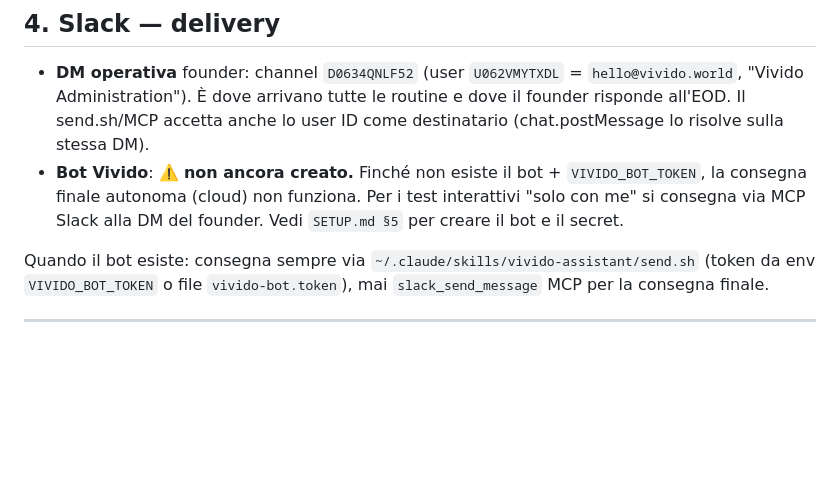
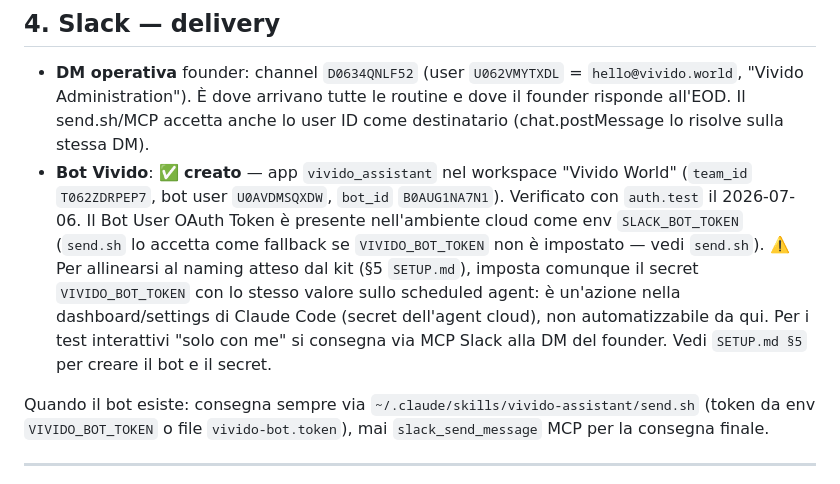
Before and after one commit to Vividocumiana/claude, a Markdown page: VIVIDO.md, the part around the change. Drawn GitHub-style; blank space fills up the shorter version.

Commit message:
docs: bot Vivido già creato e verificato, aggiorna stato in VIVIDO.md/CONFIG.md
Il bot vivido_assistant esiste già nel workspace Vivido World (auth.test
verificato); il token è presente in env come SLACK_BOT_TOKEN, accettato
da send.sh come fallback. Resta da impostare il secret VIVIDO_BOT_TOKEN
sullo scheduled agent (azione manuale nella dashboard, non scriptabile).

Co-Authored-By: Claude Sonnet 5 <noreply@anthropic.com>
Claude-Session: https://claude.ai/code/session_012BFdhPHHEhfkxcggY5bXQu

```diff
--- a/VIVIDO.md
+++ b/VIVIDO.md
@@ -65,8 +65,13 @@ membri ancora da mappare (servono `notion-get-users` con email aziendali + Slack
 - **DM operativa** founder: channel `D0634QNLF52` (user `U062VMYTXDL` = `hello@vivido.world`, "Vivido
   Administration"). È dove arrivano tutte le routine e dove il founder risponde all'EOD. Il send.sh/MCP
   accetta anche lo user ID come destinatario (chat.postMessage lo risolve sulla stessa DM).
-- **Bot Vivido**: ⚠️ **non ancora creato.** Finché non esiste il bot + `VIVIDO_BOT_TOKEN`, la consegna
-  finale autonoma (cloud) non funziona. Per i test interattivi "solo con me" si consegna via MCP Slack
+- **Bot Vivido**: ✅ **creato** — app `vivido_assistant` nel workspace "Vivido World" (`team_id`
+  `T062ZDRPEP7`, bot user `U0AVDMSQXDW`, `bot_id` `B0AUG1NA7N1`). Verificato con `auth.test` il
+  2026-07-06. Il Bot User OAuth Token è presente nell'ambiente cloud come env `SLACK_BOT_TOKEN` (`send.sh`
+  lo accetta come fallback se `VIVIDO_BOT_TOKEN` non è impostato — vedi `send.sh`). ⚠️ Per allinearsi al
+  naming atteso dal kit (§5 `SETUP.md`), imposta comunque il secret `VIVIDO_BOT_TOKEN` con lo stesso
+  valore sullo scheduled agent: è un'azione nella dashboard/settings di Claude Code (secret dell'agent
+  cloud), non automatizzabile da qui. Per i test interattivi "solo con me" si consegna via MCP Slack
   alla DM del founder. Vedi `SETUP.md §5` per creare il bot e il secret.
 
 Quando il bot esiste: consegna sempre via `~/.claude/skills/vivido-assistant/send.sh` (token da env
```
Also changed, not shown: CONFIG.md (+3 -3 lines).
